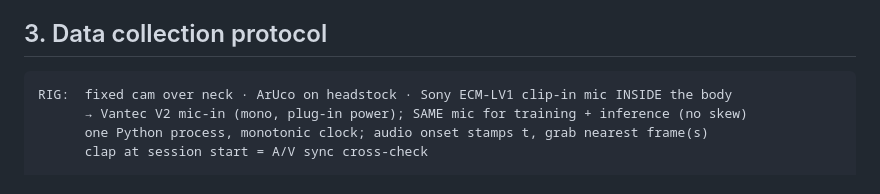
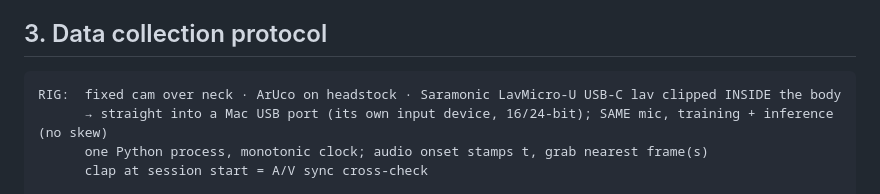
Before and after one commit to wilyan09007/Tactus, a Markdown page: docs/23-data-and-cluster-semantics.md, the part around the change. Rendered like a GitHub page.

````diff
--- a/docs/23-data-and-cluster-semantics.md
+++ b/docs/23-data-and-cluster-semantics.md
@@ -48,8 +48,8 @@ held-out d′    ─► which advice is allowed (overlap ⇒ don't coach it)
 
 ## 3. Data collection protocol
 ```
-RIG:  fixed cam over neck · ArUco on headstock · Sony ECM-LV1 clip-in mic INSIDE the body
-      → Vantec V2 mic-in (mono, plug-in power); SAME mic for training + inference (no skew)
+RIG:  fixed cam over neck · ArUco on headstock · Saramonic LavMicro-U USB-C lav clipped INSIDE the body
+      → straight into a Mac USB port (its own input device, 16/24-bit); SAME mic, training + inference (no skew)
       one Python process, monotonic clock; audio onset stamps t, grab nearest frame(s)
       clap at session start = A/V sync cross-check
 
````
Also changed, not shown: truth.md (+11 -6 lines).
